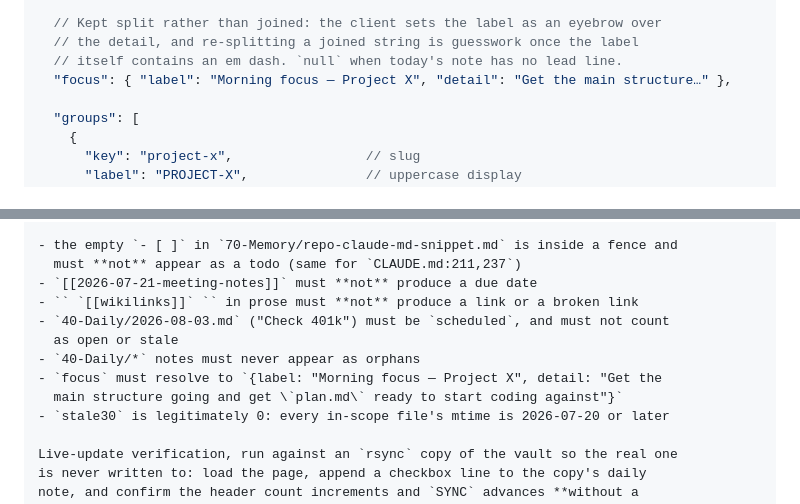
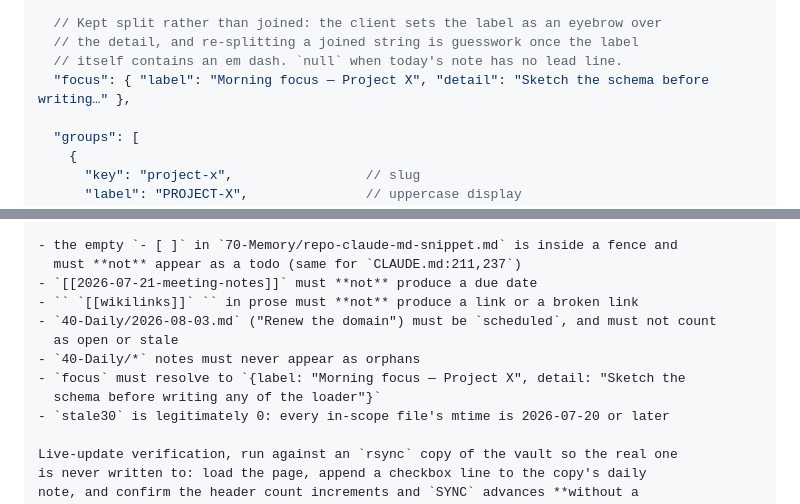
Before and after one commit to lee-c-argonav/vault-dashboard, a Markdown page: SPEC.md, 2 parts joined by grey strips. GitHub-like rendering.

Commit message:
SPEC: replace real vault content in the verification fixtures with synthetic text
Found by the gate's own LLM layer on the first run after this afternoon's chunking
fix, which is the point of that fix: the previous behaviour truncated the review at
a size bound and never reached this part of SPEC.md, so it passed every push since
2026-07-24 while two pieces of real knowledge-base content sat in a public repo.

- a verbatim personal todo lifted from a daily note
- a focus line whose label had been sanitized to a placeholder while the detail
  prose was left real, which is the signature of a partial scrub

Both replaced with invented text. The surrounding placeholders (project-x, dated
filenames) were already synthetic and are unchanged.

```diff
--- a/SPEC.md
+++ b/SPEC.md
@@ -112,7 +112,7 @@ The single contract between `parse.js`, `server.js`, and `app.js`.
   // Kept split rather than joined: the client sets the label as an eyebrow over
   // the detail, and re-splitting a joined string is guesswork once the label
   // itself contains an em dash. `null` when today's note has no lead line.
-  "focus": { "label": "Morning focus — Project X", "detail": "Get the main structure…" },
+  "focus": { "label": "Morning focus — Project X", "detail": "Sketch the schema before writing…" },
 
   "groups": [
     {
@@ -515,11 +515,11 @@ Behaviours that must hold, each of which broke a real case during the build:
   must **not** appear as a todo (same for `CLAUDE.md:211,237`)
 - `[[2026-07-21-meeting-notes]]` must **not** produce a due date
 - `` `[[wikilinks]]` `` in prose must **not** produce a link or a broken link
-- `40-Daily/2026-08-03.md` ("Check 401k") must be `scheduled`, and must not count
+- `40-Daily/2026-08-03.md` ("Renew the domain") must be `scheduled`, and must not count
   as open or stale
 - `40-Daily/*` notes must never appear as orphans
-- `focus` must resolve to `{label: "Morning focus — Project X", detail: "Get the
-  main structure going and get \`plan.md\` ready to start coding against"}`
+- `focus` must resolve to `{label: "Morning focus — Project X", detail: "Sketch the
+  schema before writing any of the loader"}`
 - `stale30` is legitimately 0: every in-scope file's mtime is 2026-07-20 or later
 
 Live-update verification, run against an `rsync` copy of the vault so the real one
```
